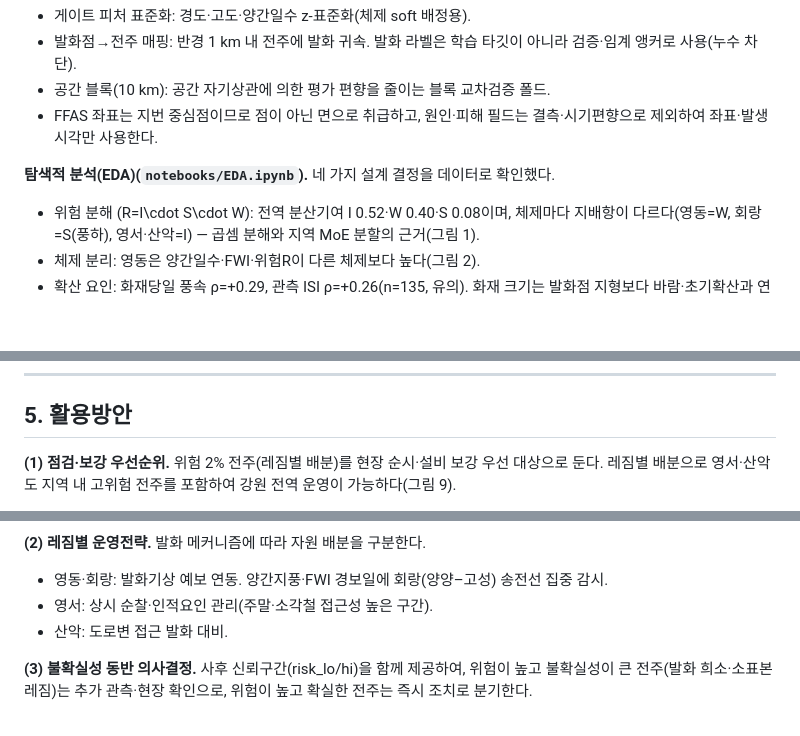
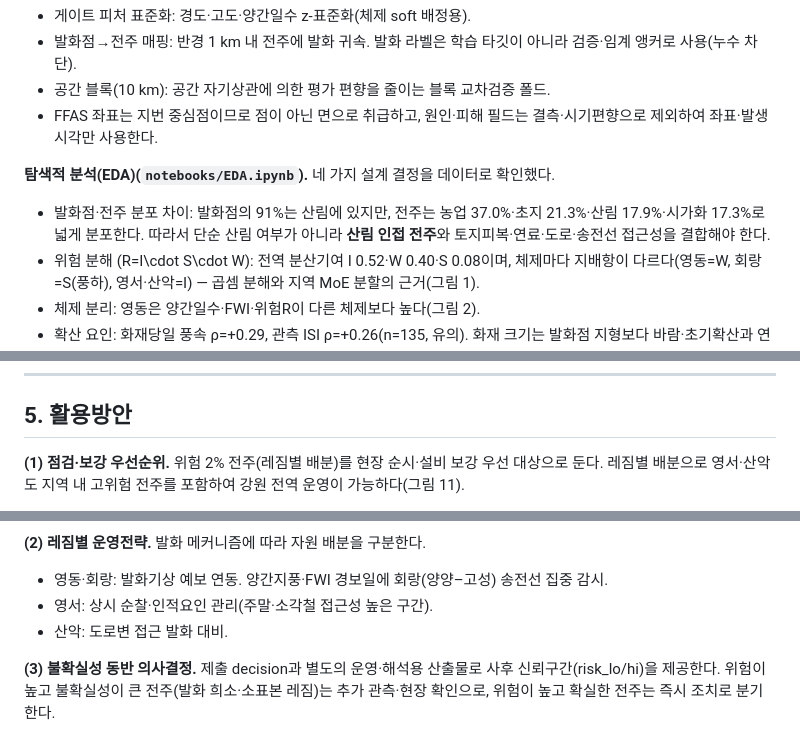
Before and after one commit to zongseung/Optimal-Site-Selection, a Markdown page: report/최종공모안.md, 3 parts joined by grey strips. Rendered like a GitHub page; blank space fills up the shorter version.

```diff
--- a/report/최종공모안.md
+++ b/report/최종공모안.md
@@ -36,6 +36,7 @@
 
 **탐색적 분석(EDA)(`notebooks/EDA.ipynb`).** 네 가지 설계 결정을 데이터로 확인했다.
 
+- 발화점·전주 분포 차이: 발화점의 91%는 산림에 있지만, 전주는 농업 37.0%·초지 21.3%·산림 17.9%·시가화 17.3%로 넓게 분포한다. 따라서 단순 산림 여부가 아니라 **산림 인접 전주**와 토지피복·연료·도로·송전선 접근성을 결합해야 한다.
 - 위험 분해 \(R=I\cdot S\cdot W\): 전역 분산기여 I 0.52·W 0.40·S 0.08이며, 체제마다 지배항이 다르다(영동=W, 회랑=S(풍하), 영서·산악=I) — 곱셈 분해와 지역 MoE 분할의 근거(그림 1).
 - 체제 분리: 영동은 양간일수·FWI·위험R이 다른 체제보다 높다(그림 2).
 - 확산 요인: 화재당일 풍속 ρ=+0.29, 관측 ISI ρ=+0.26(n=135, 유의). 화재 크기는 발화점 지형보다 바람·초기확산과 연관 — 풍하노출 항의 근거.
@@ -123,5 +136,5 @@ $$ \lambda \sim \Gamma(\alpha_0+\textstyle\sum y,\ \beta_0+\textstyle\sum E)\ \R
 
 ## 5. 활용방안
 
-**(1) 점검·보강 우선순위.** 위험 2% 전주(레짐별 배분)를 현장 순시·설비 보강 우선 대상으로 둔다. 레짐별 배분으로 영서·산악도 지역 내 고위험 전주를 포함하여 강원 전역 운영이 가능하다(그림 9).
+**(1) 점검·보강 우선순위.** 위험 2% 전주(레짐별 배분)를 현장 순시·설비 보강 우선 대상으로 둔다. 레짐별 배분으로 영서·산악도 지역 내 고위험 전주를 포함하여 강원 전역 운영이 가능하다(그림 11).
 
@@ -132,5 +145,5 @@ $$ \lambda \sim \Gamma(\alpha_0+\textstyle\sum y,\ \beta_0+\textstyle\sum E)\ \R
 - 영서: 상시 순찰·인적요인 관리(주말·소각철 접근성 높은 구간).
 - 산악: 도로변 접근 발화 대비.
 
-**(3) 불확실성 동반 의사결정.** 사후 신뢰구간(risk_lo/hi)을 함께 제공하여, 위험이 높고 불확실성이 큰 전주(발화 희소·소표본 레짐)는 추가 관측·현장 확인으로, 위험이 높고 확실한 전주는 즉시 조치로 분기한다.
+**(3) 불확실성 동반 의사결정.** 제출 decision과 별도의 운영·해석용 산출물로 사후 신뢰구간(risk_lo/hi)을 제공한다. 위험이 높고 불확실성이 큰 전주(발화 희소·소표본 레짐)는 추가 관측·현장 확인으로, 위험이 높고 확실한 전주는 즉시 조치로 분기한다.
 
```
Also changed, not shown: other parts of report/최종공모안.md (+25 -13 lines).
